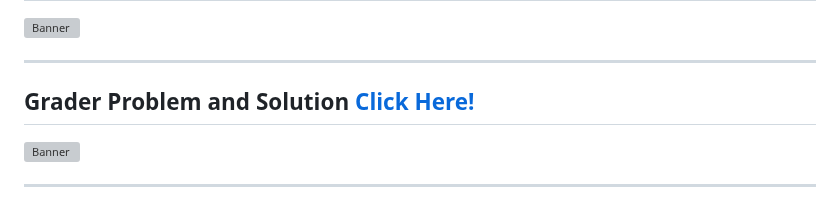
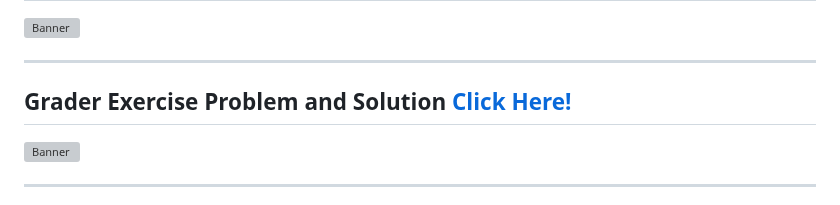
Before and after one commit to reisenx/2110101-COM-PROG, a Markdown page: README.md, the part around the change. Rendered like a GitHub page; grey boxes are pictures that could not be loaded.

```diff
--- a/README.md
+++ b/README.md
@@ -2,7 +2,7 @@
 ![Banner](https://raw.githubusercontent.com/reisenx/COM-PROG/main/SM%20Study%20Materials/99%20OTHERS/COM%20PROG%20Banner.png)
 
 ---
-## Grader Problem and Solution [Click Here!](https://github.com/reisenx/2110101-COM-PROG/blob/f213fb8ce6e77164a3f9da06da52984481d87715/PL%20Problems%20List.md)
+## Grader Exercise Problem and Solution [Click Here!](https://github.com/reisenx/2110101-COM-PROG/blob/f213fb8ce6e77164a3f9da06da52984481d87715/PL%20Problems%20List.md)
 
 ![Banner](https://raw.githubusercontent.com/reisenx/2110101-COM-PROG/main/SM%20Study%20Materials/99%20OTHERS/Grader%20Banner.png)
 
```
